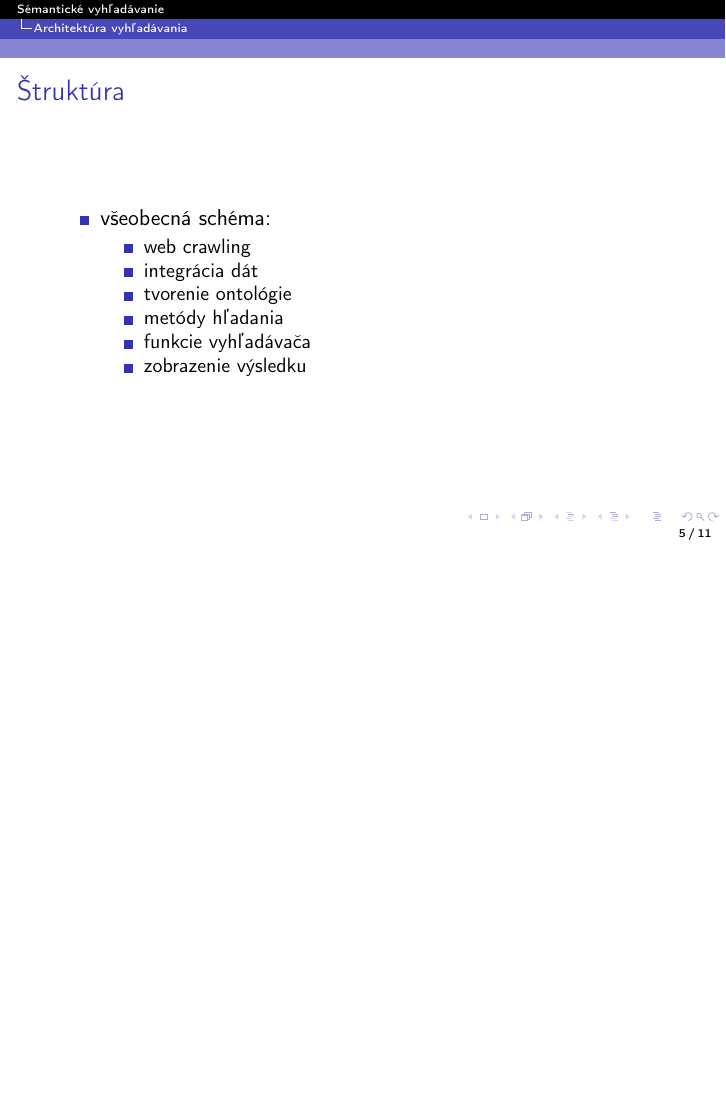
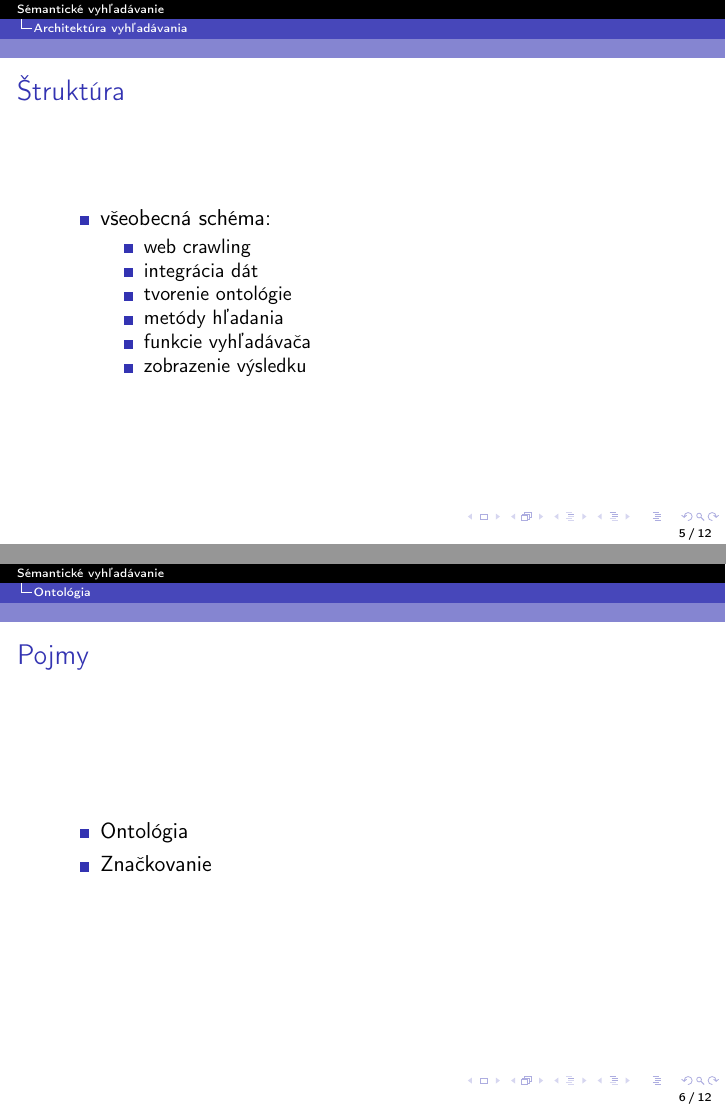
Before and after one commit to Nikol45/mip_clanok, LaTeX slides (prez.tex): page 5 of 11 before the commit and pages 5 and 6 of 12 after it, the two joined at a grey line, the shorter picture padded with empty space. Compiled offline with pdfLaTeX.

Commit message:
SCRUM-31

```diff
--- a/prez.tex
+++ b/prez.tex
@@ -144,6 +144,12 @@ Toto je len príklad slajdov. Ako urobiť dobrú prezentáciu bolo vysvetlené n
 \end{frame}
 
 \section{Ontológia}
+\begin{frame}[fragile=singleslide]\frametitle{Pojmy}
+\begin{itemize}
+\item Ontológia
+\item Značkovanie
+\end{itemize}
+\end{frame}
 
 \section{Typy vyhľadávania}
 
```
Also changed, not shown: prez.pdf, 1 other file.
